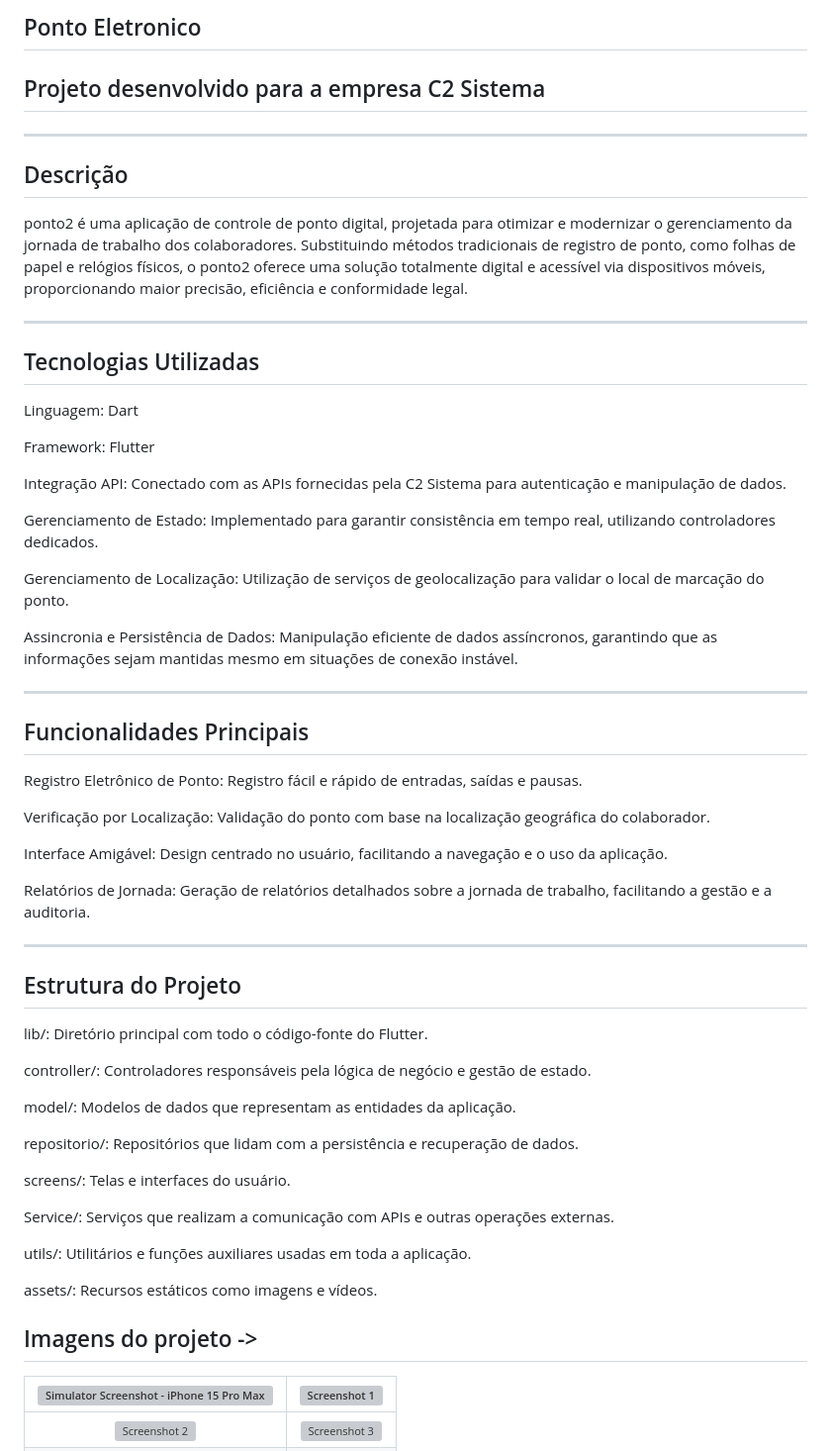
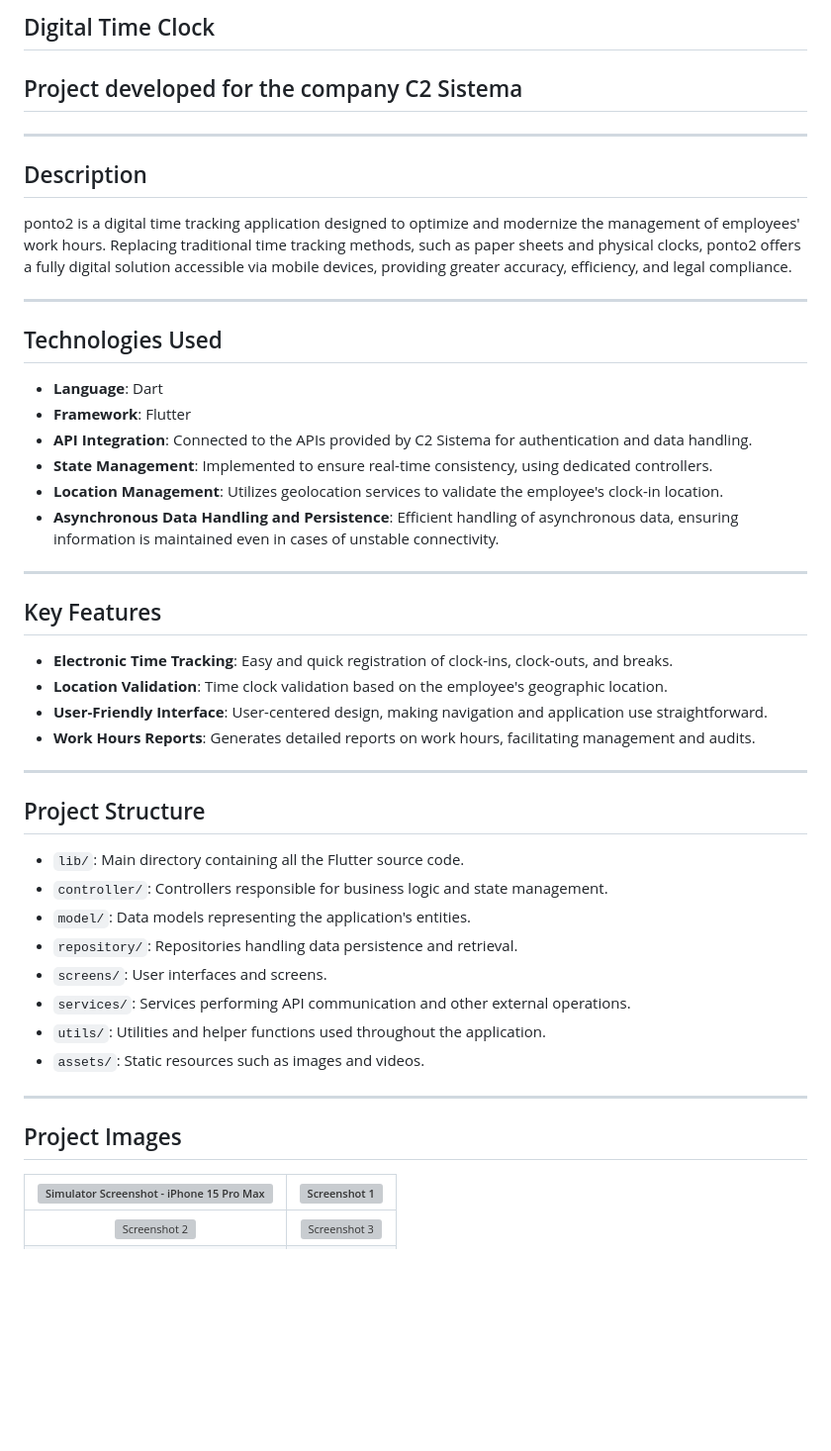
Before and after one commit to bernardoxm/Digital-time-tracking-system, a Markdown page: README.md, the part around the change. Shown: that part at 99% size. Rendered like a GitHub page; blank space fills up the shorter version; grey boxes are pictures that could not be loaded.

```diff
--- a/README.md
+++ b/README.md
@@ -1,58 +1,43 @@
-## Ponto Eletronico
+## Digital Time Clock
 
-## Projeto desenvolvido para a empresa C2 Sistema
+## Project developed for the company C2 Sistema
 -------------------------------------------------------------------------------------------------------------------------------------------------------
-## Descrição
+## Description
 
-ponto2 é uma aplicação de controle de ponto digital, projetada para otimizar e modernizar o gerenciamento da jornada de trabalho dos colaboradores. Substituindo métodos tradicionais de registro de ponto, como folhas de papel e relógios físicos, o ponto2 oferece uma solução totalmente digital e acessível via dispositivos móveis, proporcionando maior precisão, eficiência e conformidade legal.
+ponto2 is a digital time tracking application designed to optimize and modernize the management of employees' work hours. Replacing traditional time tracking methods, such as paper sheets and physical clocks, ponto2 offers a fully digital solution accessible via mobile devices, providing greater accuracy, efficiency, and legal compliance.
 
 ------------------------------------------------------------------------------------------------------------------------------------------------------
-## Tecnologias Utilizadas
+## Technologies Used
 
-Linguagem: Dart
-
-Framework: Flutter
-
-Integração API: Conectado com as APIs fornecidas pela C2 Sistema para autenticação e manipulação de dados.
-
-Gerenciamento de Estado: Implementado para garantir consistência em tempo real, utilizando controladores dedicados.
-
-Gerenciamento de Localização: Utilização de serviços de geolocalização para validar o local de marcação do ponto.
-
-Assincronia e Persistência de Dados: Manipulação eficiente de dados assíncronos, garantindo que as informações sejam mantidas mesmo em situações de conexão instável.
+- **Language**: Dart
+- **Framework**: Flutter
+- **API Integration**: Connected to the APIs provided by C2 Sistema for authentication and data handling.
+- **State Management**: Implemented to ensure real-time consistency, using dedicated controllers.
+- **Location Management**: Utilizes geolocation services to validate the employee's clock-in location.
+- **Asynchronous Data Handling and Persistence**: Efficient handling of asynchronous data, ensuring information is maintained even in cases of unstable connectivity.
 
 ------------------------------------------------------------------------------------------------------------------------------------------------------
-## Funcionalidades Principais
+## Key Features
 
-Registro Eletrônico de Ponto: Registro fácil e rápido de entradas, saídas e pausas.
-
-Verificação por Localização: Validação do ponto com base na localização geográfica do colaborador.
-
-Interface Amigável: Design centrado no usuário, facilitando a navegação e o uso da aplicação.
-
-Relatórios de Jornada: Geração de relatórios detalhados sobre a jornada de trabalho, facilitando a gestão e a auditoria.
+- **Electronic Time Tracking**: Easy and quick registration of clock-ins, clock-outs, and breaks.
+- **Location Validation**: Time clock validation based on the employee's geographic location.
+- **User-Friendly Interface**: User-centered design, making navigation and application use straightforward.
+- **Work Hours Reports**: Generates detailed reports on work hours, facilitating management and audits.
 
 ------------------------------------------------------------------------------------------------------------------------------------------------------
-## Estrutura do Projeto
+## Project Structure
 
-lib/: Diretório principal com todo o código-fonte do Flutter.
+- `lib/`: Main directory containing all the Flutter source code.
+- `controller/`: Controllers responsible for business logic and state management.
+- `model/`: Data models representing the application's entities.
+- `repository/`: Repositories handling data persistence and retrieval.
+- `screens/`: User interfaces and screens.
+- `services/`: Services performing API communication and other external operations.
+- `utils/`: Utilities and helper functions used throughout the application.
+- `assets/`: Static resources such as images and videos.
 
-controller/: Controladores responsáveis pela lógica de negócio e gestão de estado.
-
-model/: Modelos de dados que representam as entidades da aplicação.
-
-repositorio/: Repositórios que lidam com a persistência e recuperação de dados.
-
-screens/: Telas e interfaces do usuário.
-
-Service/: Serviços que realizam a comunicação com APIs e outras operações externas.
-
-
-utils/: Utilitários e funções auxiliares usadas em toda a aplicação.
-
-assets/: Recursos estáticos como imagens e vídeos.
-
-## Imagens do projeto ->
+------------------------------------------------------------------------------------------------------------------------------------------------------
+## Project Images
 
 | ![Simulator Screenshot - iPhone 15 Pro Max - 2024-08-29 at 22 31 58](https://github.com/user-attachments/assets/49869412-b593-4eda-ae81-a364b4fb418c) | ![Screenshot 1](https://github.com/user-attachments/assets/c8c2834a-9c53-4705-b0c3-d22621655992) |
 |:--:|:--:|
```
